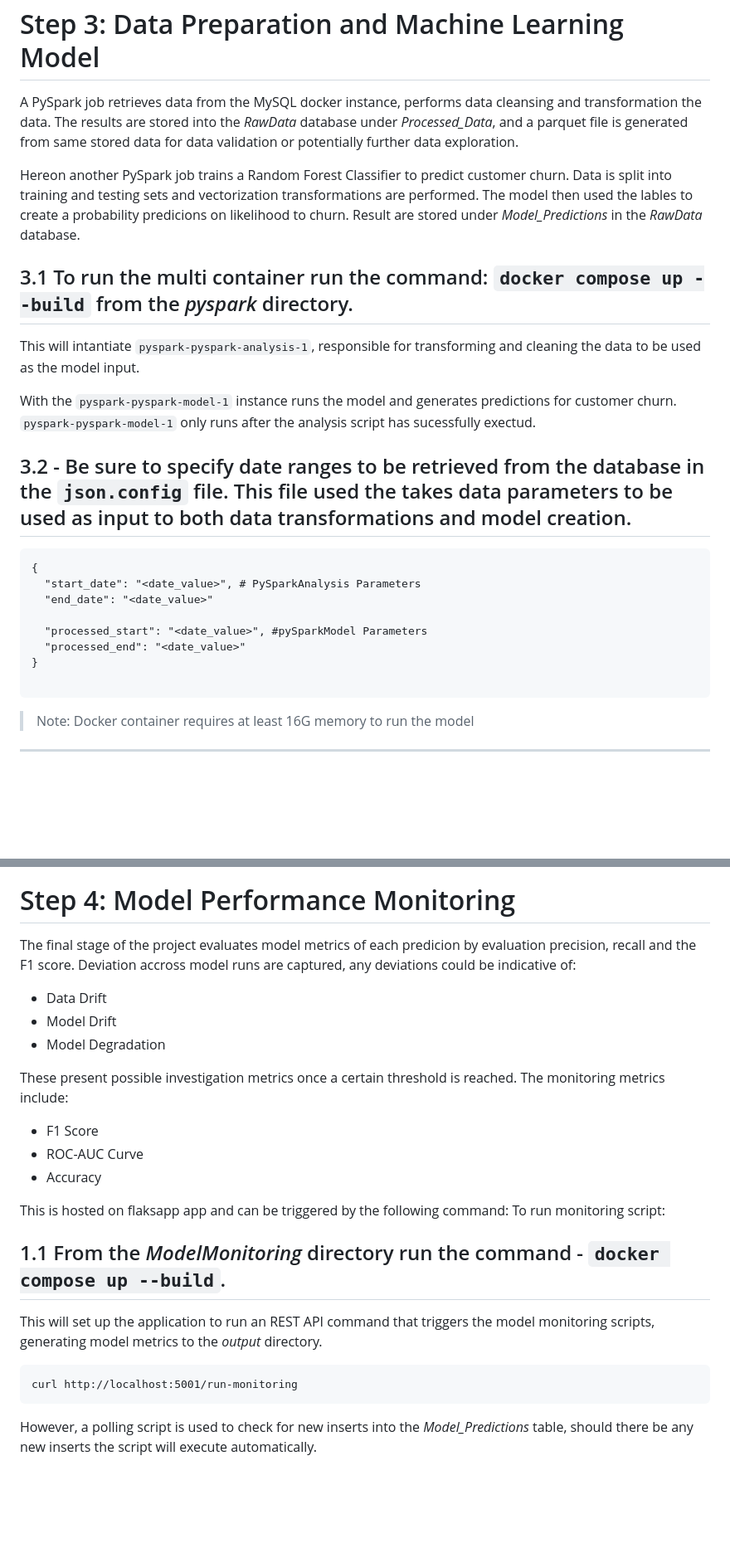
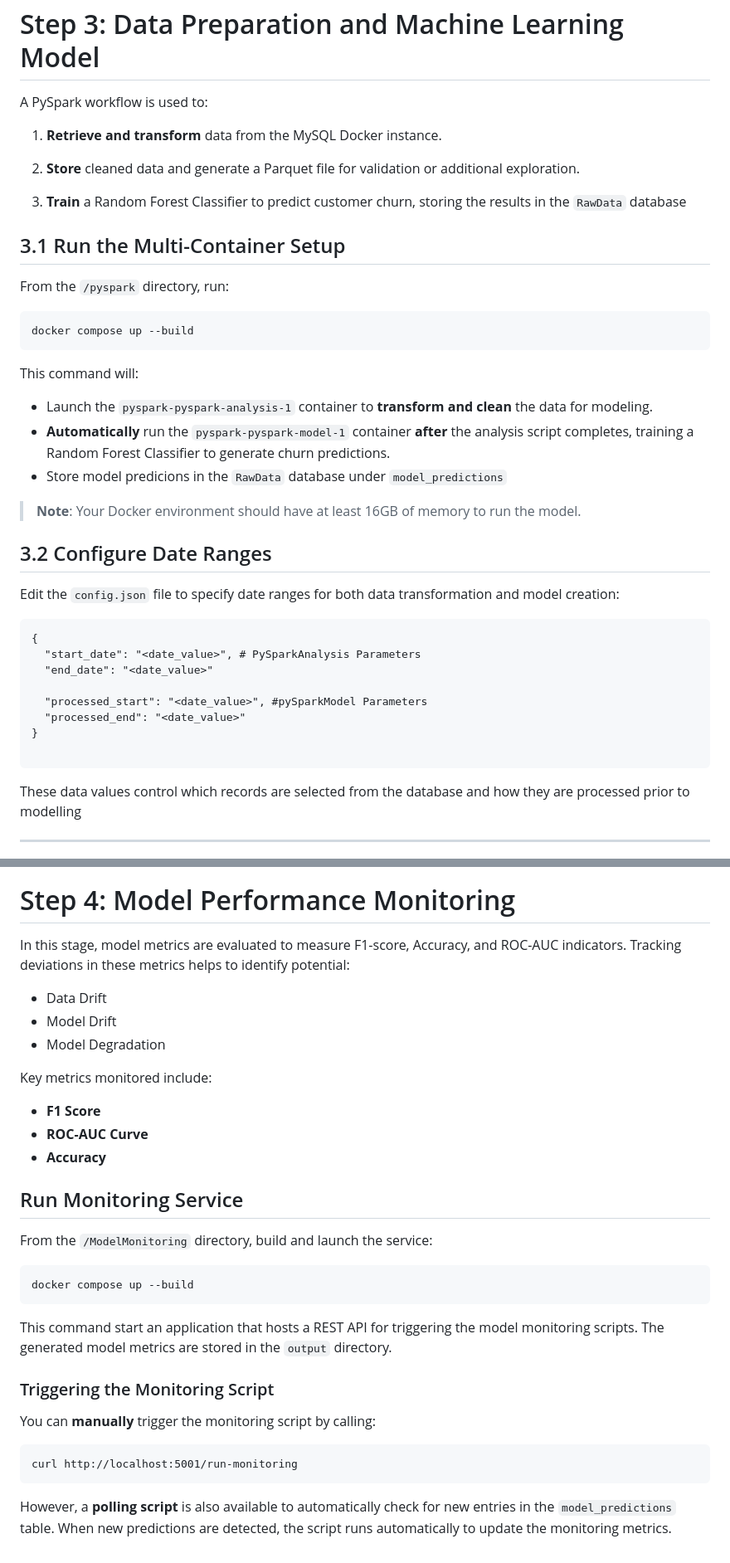
Before and after one commit to adrianzevenster/machine-learning_data-pipeline, a Markdown page: README.md, 2 parts joined by grey strips. Shown: that part at 83% size. Drawn GitHub-style; blank space fills up the shorter version.

````diff
--- a/README.md
+++ b/README.md
@@ -175,17 +181,31 @@ These correlations inform the feature generation for the subsequent machine lear
 
 ![Machine Learning Model](PlantUMLDiagrams/pySparkModel.png)
 # Step 3: Data Preparation and Machine Learning Model
-A PySpark job retrieves data from the MySQL docker instance, performs data cleansing and transformation the data. The results are stored into the _RawData_ database under _Processed_Data_, and a parquet file is generated from same stored data for data validation or potentially further data exploration.
+A PySpark workflow is used to:
 
-Hereon another PySpark job trains a Random Forest Classifier to predict customer churn. Data is split into training and testing sets and vectorization transformations are performed. The model then used the lables to create a probability predicions on likelihood to churn. Result are stored under _Model_Predictions_ in the _RawData_ database.
+1. **Retrieve and transform** data from the MySQL Docker instance.
 
-## 3.1 To run the multi container run the command: ```docker compose up --build``` from the _pyspark_ directory.
+2. **Store** cleaned data and generate a Parquet file for validation or additional exploration.
 
-This will intantiate ```pyspark-pyspark-analysis-1```, responsible for transforming and cleaning the data to be used as the model input.
+3. **Train** a Random Forest Classifier to predict customer churn, storing the results in the ```RawData``` database
 
-With the ```pyspark-pyspark-model-1``` instance runs the model and generates predictions for customer churn. ```pyspark-pyspark-model-1``` only runs after the analysis script has sucessfully exectud.
+## 3.1 Run the Multi-Container Setup
 
-## 3.2 - Be sure to specify date ranges to be retrieved from the database in the ```json.config``` file. This file used the takes data parameters to be used as input to both data transformations and model creation.
+From the ```/pyspark``` directory, run:
+
+```
+docker compose up --build
+```
+
+This command will:
+- Launch the ```pyspark-pyspark-analysis-1``` container to **transform and clean** the data for modeling.
+- **Automatically** run the ```pyspark-pyspark-model-1``` container **after** the analysis script completes, training a Random Forest Classifier to generate churn predictions.
+- Store model predicions in the ```RawData``` database under ```model_predictions```
+
+> **Note**: Your Docker environment should have at least 16GB of memory to run the model.
+
+## 3.2 Configure Date Ranges
+Edit the ```config.json``` file to specify date ranges for both data transformation and model creation:
 
 ```
 {
@@ -197,30 +217,37 @@
 }
 
 ```
-> Note: Docker container requires at least 16G memory to run the model
+
+These data values control which records are selected from the database and how they are processed prior to modelling
 ***
 
 ![Model Monitoring](PlantUMLDiagrams/Model_Monitoring.png)
 # Step 4: Model Performance Monitoring
 
-The final stage of the project evaluates model metrics of each predicion by evaluation precision, recall and the F1 score. Deviation accross model runs are captured, any deviations could be indicative of:
+In this stage, model metrics are evaluated to measure F1-score, Accuracy, and ROC-AUC indicators. Tracking deviations in these metrics helps to identify potential:
 - Data Drift
 - Model Drift
 - Model Degradation
 
-These present possible investigation metrics once a certain threshold is reached.
-The monitoring metrics include:
-- F1 Score
-- ROC-AUC Curve
-- Accuracy
+Key metrics monitored include:
+- **F1 Score**
+- **ROC-AUC Curve**
+- **Accuracy**
 
-This is hosted on flaksapp app and can be triggered by the following command:
-To run monitoring script:
+## Run Monitoring Service
+From the ```/ModelMonitoring``` directory, build and launch the service:
 
-## 1.1 From the _ModelMonitoring_ directory run the command - ```docker compose up --build```.
-This will set up the application to run an REST API command that triggers the model monitoring scripts, generating model metrics to the _output_ directory.
+```
+docker compose up --build
+```
+
+This command start an application that hosts a REST API for triggering the model monitoring scripts. The generated model metrics are stored in the ```output``` directory.
+
+### Triggering the Monitoring Script
+You can **manually** trigger the monitoring script by calling:
 
 ```
 curl http://localhost:5001/run-monitoring
 ```
-However, a polling script is used to check for new inserts into the _Model_Predictions_ table, should there be any new inserts the script will execute automatically.
+
+However, a **polling script** is also available to automatically check for new entries in the ```model_predictions``` table. When new predictions are detected, the script runs automatically to update the monitoring metrics.
````
Also changed, not shown: other parts of README.md (+23 -17 lines).
